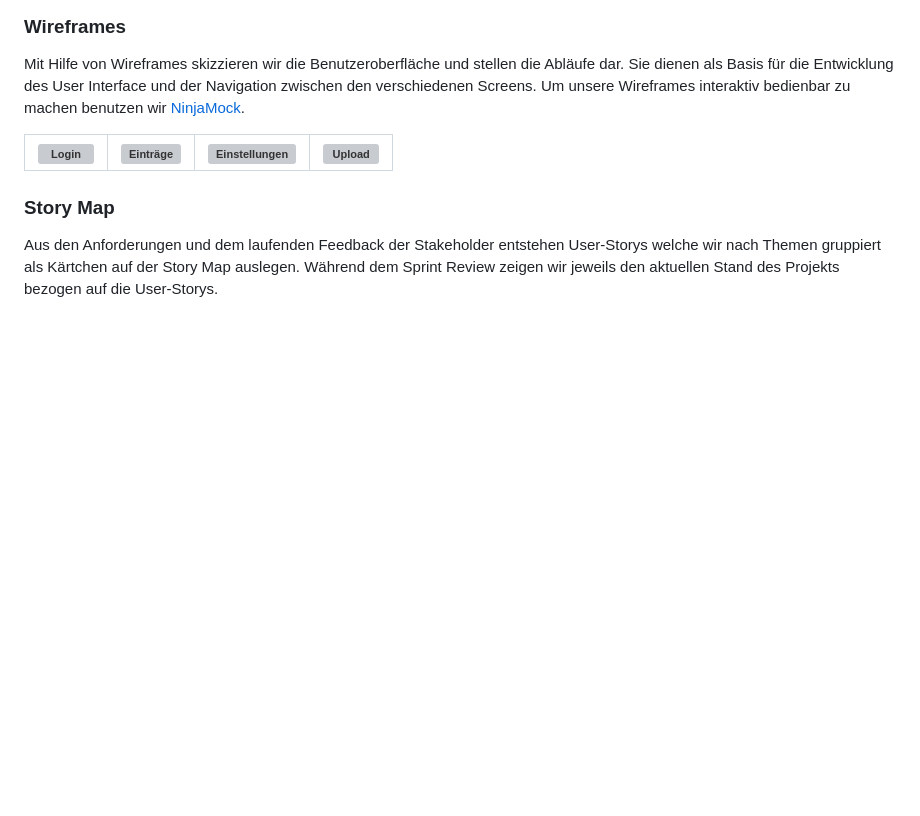
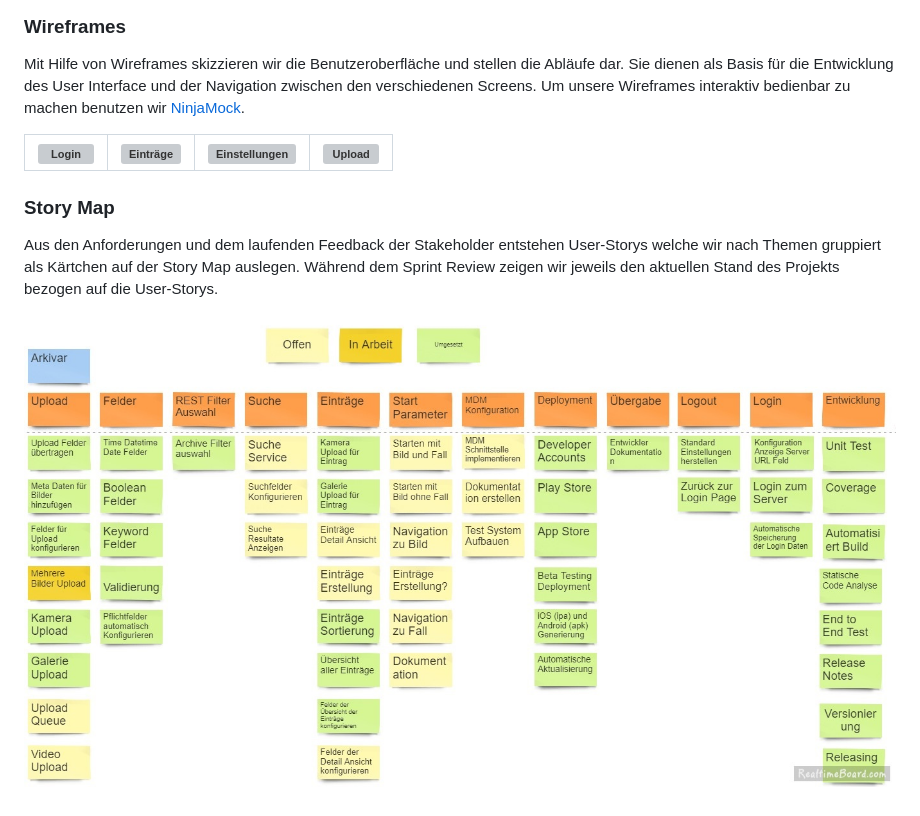
Before and after one commit to IMSmobile/app, a Markdown page: docs/projektplan.md, the part around the change. Rendered like a GitHub page; pictures changed too: docs/images/storymap-example.jpg (added); blank space fills up the shorter version; grey boxes are pictures that could not be loaded.

Commit message:
docs: add story map example image
Closes #597

```diff
--- a/docs/projektplan.md
+++ b/docs/projektplan.md
@@ -498,3 +498,5 @@ Mit Hilfe von Wireframes skizzieren wir die Benutzeroberfläche und stellen die
 
 ### Story Map
 Aus den Anforderungen und dem laufenden Feedback der Stakeholder entstehen User-Storys welche wir nach Themen gruppiert als Kärtchen auf der Story Map auslegen. Während dem Sprint Review zeigen wir jeweils den aktuellen Stand des Projekts bezogen auf die User-Storys.
+
+![Story Map](images/storymap-example.jpg)
```
